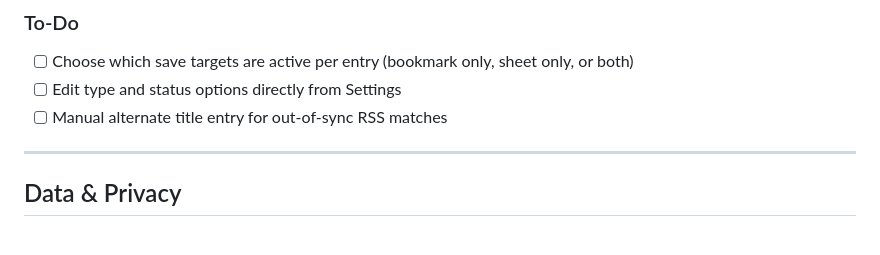
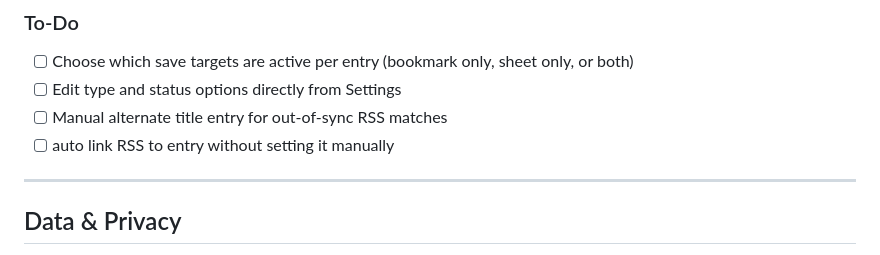
Before and after one commit to BeetleBeast/Hermidata, a Markdown page: README.md, the part around the change. GitHub-like rendering.

Commit message:
set extra todo

```diff
--- a/README.md
+++ b/README.md
@@ -174,6 +174,7 @@ Source maps are included in dev builds. Each background module registers its own
 - [ ] Choose which save targets are active per entry (bookmark only, sheet only, or both)
 - [ ] Edit type and status options directly from Settings
 - [ ] Manual alternate title entry for out-of-sync RSS matches
+- [ ] auto link RSS to entry without setting it manually
 
 ---
 
```
